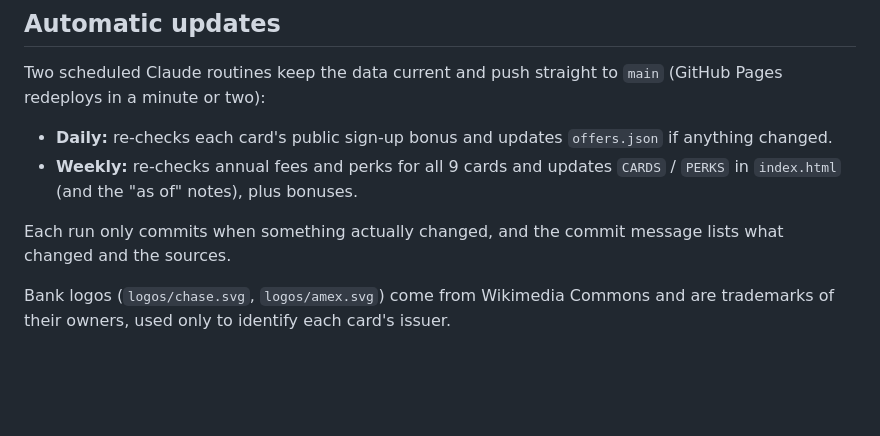
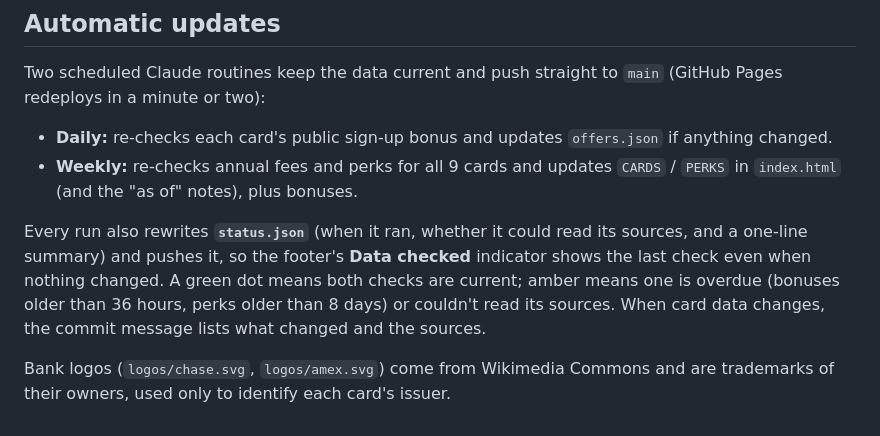
Before and after one commit to jonchao/card-recommender, a Markdown page: README.md, the part around the change. Drawn GitHub-style; blank space fills up the shorter version.

Commit message:
README: status.json and the Data checked indicator
Co-Authored-By: Claude Opus 5.5 <noreply@anthropic.com>

```diff
--- a/README.md
+++ b/README.md
@@ -52,6 +52,6 @@ Two scheduled Claude routines keep the data current and push straight to `main`
 - **Daily:** re-checks each card's public sign-up bonus and updates `offers.json` if anything changed.
 - **Weekly:** re-checks annual fees and perks for all 9 cards and updates `CARDS` / `PERKS` in `index.html` (and the "as of" notes), plus bonuses.
 
-Each run only commits when something actually changed, and the commit message lists what changed and the sources.
+Every run also rewrites **`status.json`** (when it ran, whether it could read its sources, and a one-line summary) and pushes it, so the footer's **Data checked** indicator shows the last check even when nothing changed. A green dot means both checks are current; amber means one is overdue (bonuses older than 36 hours, perks older than 8 days) or couldn't read its sources. When card data changes, the commit message lists what changed and the sources.
 
 Bank logos (`logos/chase.svg`, `logos/amex.svg`) come from Wikimedia Commons and are trademarks of their owners, used only to identify each card's issuer.
```
